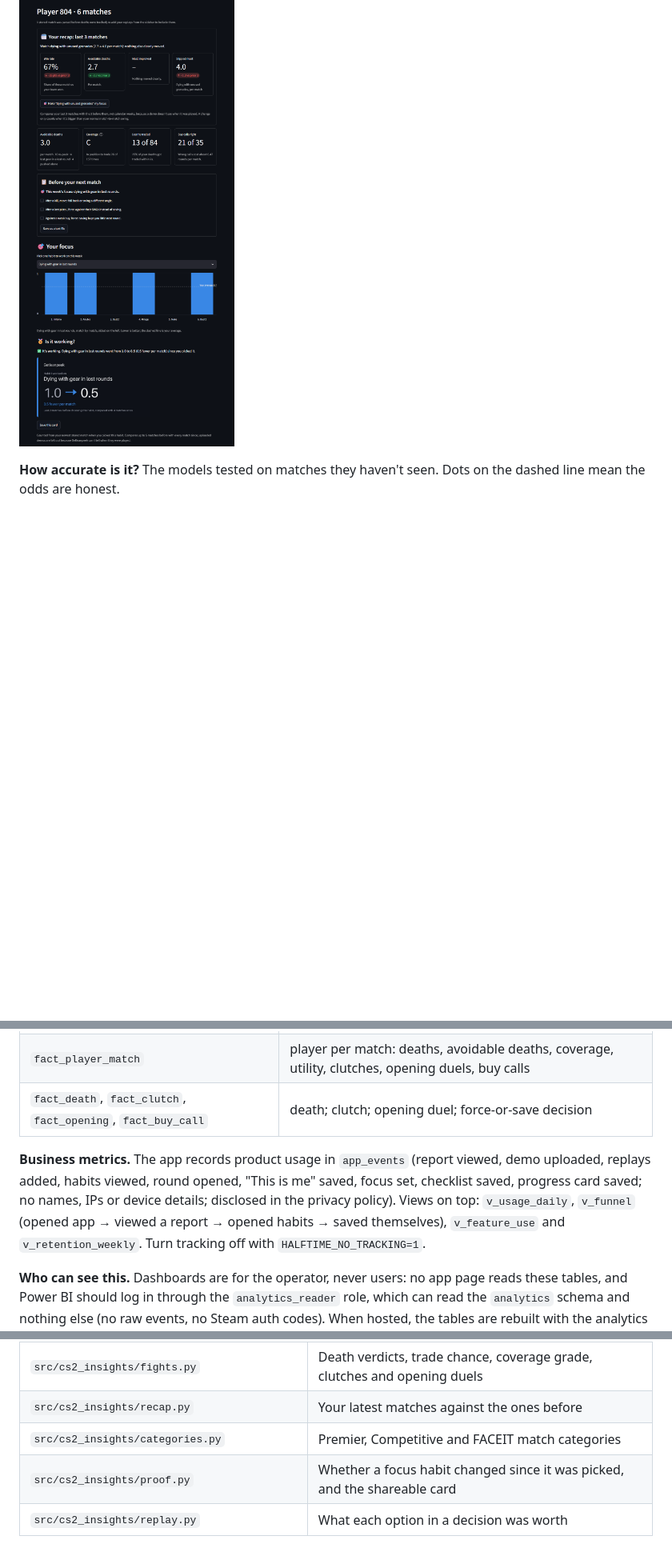
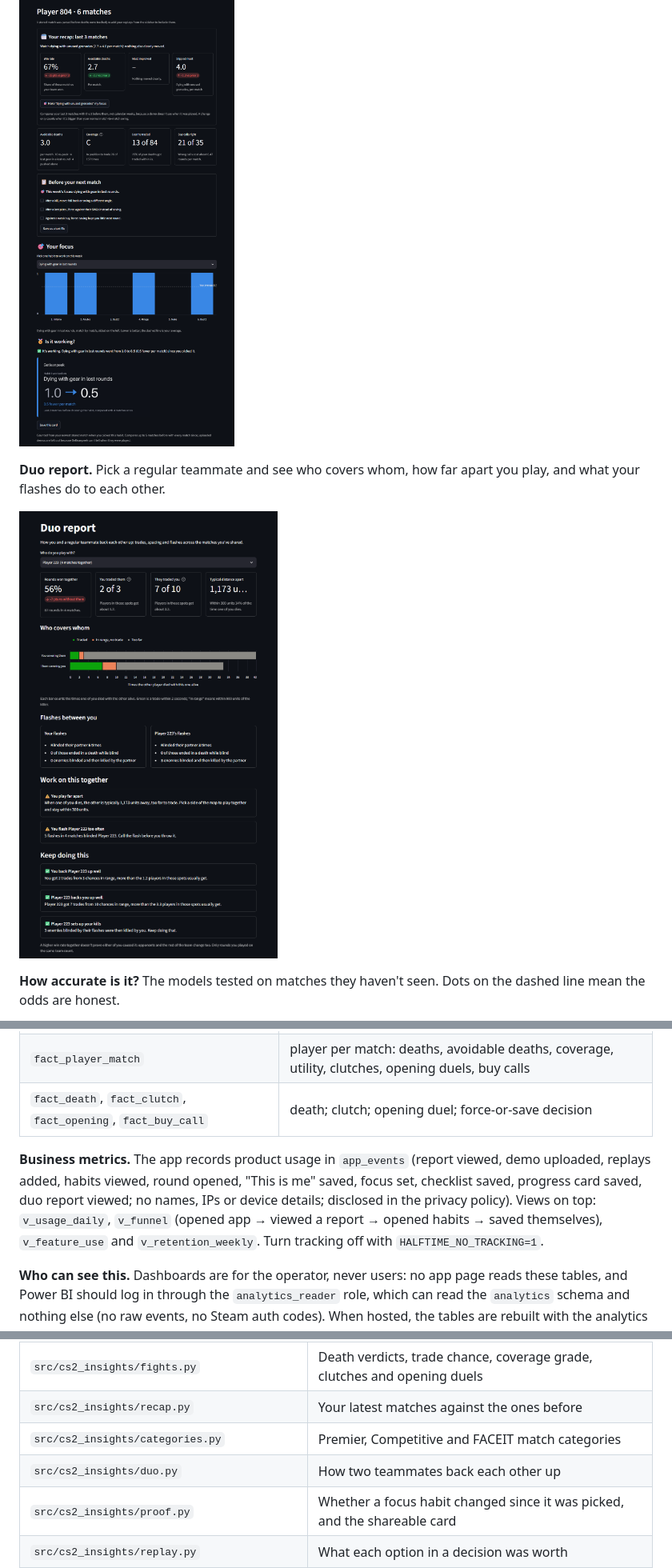
Before and after one commit to akangbang/cs2-insights, a Markdown page: README.md, 3 parts joined by grey strips. Shown at 80% size. GitHub-like rendering; pictures changed too: docs/screenshots/duo.png (added); blank space fills up the shorter version.

Commit message:
Add a Duo report page
Pick a teammate to see who covers whom, how far apart you play and what
your flashes do to each other.

```diff
--- a/README.md
+++ b/README.md
@@ -41,6 +41,10 @@ Real output from real matches. Player names are replaced with stand-ins.
 
 ![Habits page with a weekly focus](docs/screenshots/habits.png)
 
+**Duo report.** Pick a regular teammate and see who covers whom, how far apart you play, and what your flashes do to each other.
+
+![Duo report](docs/screenshots/duo.png)
+
 **How accurate is it?** The models tested on matches they haven't seen. Dots on the dashed line mean the odds are honest.
 
 ![Accuracy page](docs/screenshots/accuracy.png)
@@ -97,7 +102,7 @@ Every stored match also feeds a star schema in PostgreSQL (`analytics` schema, `
 | `fact_player_match` | player per match: deaths, avoidable deaths, coverage, utility, clutches, opening duels, buy calls |
 | `fact_death`, `fact_clutch`, `fact_opening`, `fact_buy_call` | death; clutch; opening duel; force-or-save decision |
 
-**Business metrics.** The app records product usage in `app_events` (report viewed, demo uploaded, replays added, habits viewed, round opened, "This is me" saved, focus set, checklist saved, progress card saved; no names, IPs or device details; disclosed in the privacy policy). Views on top: `v_usage_daily`, `v_funnel` (opened app → viewed a report → opened habits → saved themselves), `v_feature_use` and `v_retention_weekly`. Turn tracking off with `HALFTIME_NO_TRACKING=1`.
+**Business metrics.** The app records product usage in `app_events` (report viewed, demo uploaded, replays added, habits viewed, round opened, "This is me" saved, focus set, checklist saved, progress card saved, duo report viewed; no names, IPs or device details; disclosed in the privacy policy). Views on top: `v_usage_daily`, `v_funnel` (opened app → viewed a report → opened habits → saved themselves), `v_feature_use` and `v_retention_weekly`. Turn tracking off with `HALFTIME_NO_TRACKING=1`.
 
 **Who can see this.** Dashboards are for the operator, never users: no app page reads these tables, and Power BI should log in through the `analytics_reader` role, which can read the `analytics` schema and nothing else (no raw events, no Steam auth codes). When hosted, the tables are rebuilt with the analytics command rather than during a user's request, and usage is counted per account using a scrambled ID.
 
@@ -149,6 +154,7 @@ python -m cs2_insights.link add https://steamcommunity.com/id/<name> CSGO-xxxxx-
 | `src/cs2_insights/fights.py` | Death verdicts, trade chance, coverage grade, clutches and opening duels |
 | `src/cs2_insights/recap.py` | Your latest matches against the ones before |
 | `src/cs2_insights/categories.py` | Premier, Competitive and FACEIT match categories |
+| `src/cs2_insights/duo.py` | How two teammates back each other up |
 | `src/cs2_insights/proof.py` | Whether a focus habit changed since it was picked, and the shareable card |
 | `src/cs2_insights/replay.py` | What each option in a decision was worth |
 | `src/cs2_insights/utility.py` | Grenade and flash summary per match, and the team flash review |
```
Also changed, not shown: other parts of README.md (+1 -0 lines), 1 other file.
